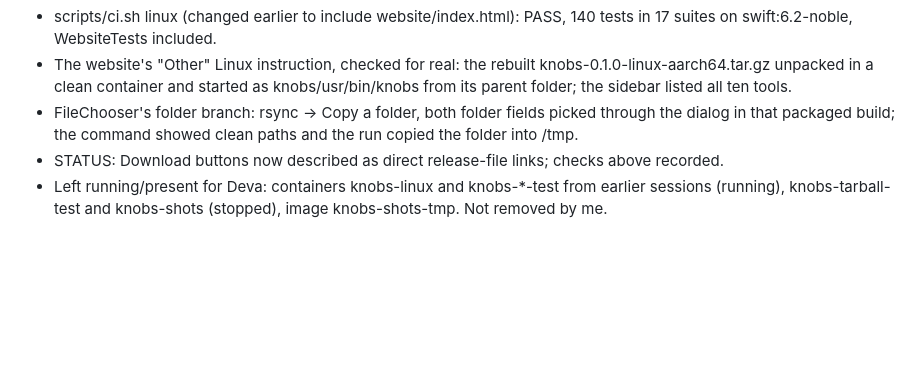
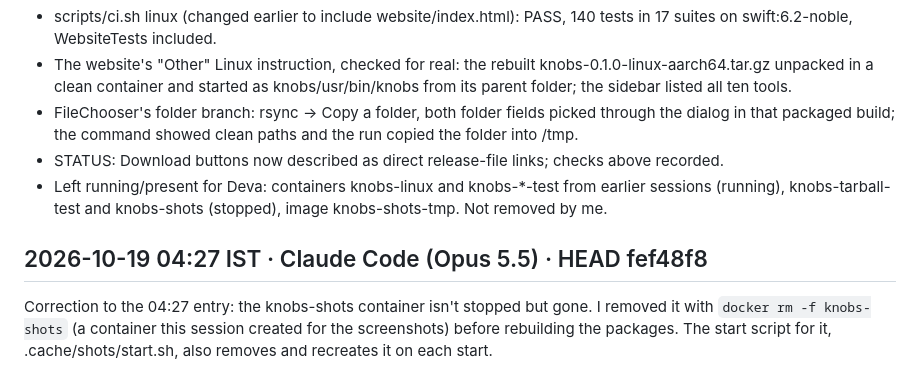
Before and after one commit to deva0x/knobs, a Markdown page: docs/WORKLOG.md, the part around the change. Rendered like a GitHub page; blank space fills up the shorter version.

Commit message:
docs: correct the work log about the screenshot container
Co-Authored-By: Claude Opus 5.5 <noreply@anthropic.com>

```diff
--- a/docs/WORKLOG.md
+++ b/docs/WORKLOG.md
@@ -183,3 +183,9 @@ Follow-up checks after review.
 - STATUS: Download buttons now described as direct release-file links; checks above recorded.
 - Left running/present for Deva: containers knobs-linux and knobs-*-test from earlier sessions (running),
   knobs-tarball-test and knobs-shots (stopped), image knobs-shots-tmp. Not removed by me.
+
+## 2026-10-19 04:27 IST · Claude Code (Opus 5.5) · HEAD fef48f8
+
+Correction to the 04:27 entry: the knobs-shots container isn't stopped but gone. I removed it with
+`docker rm -f knobs-shots` (a container this session created for the screenshots) before rebuilding the
+packages. The start script for it, .cache/shots/start.sh, also removes and recreates it on each start.
```
